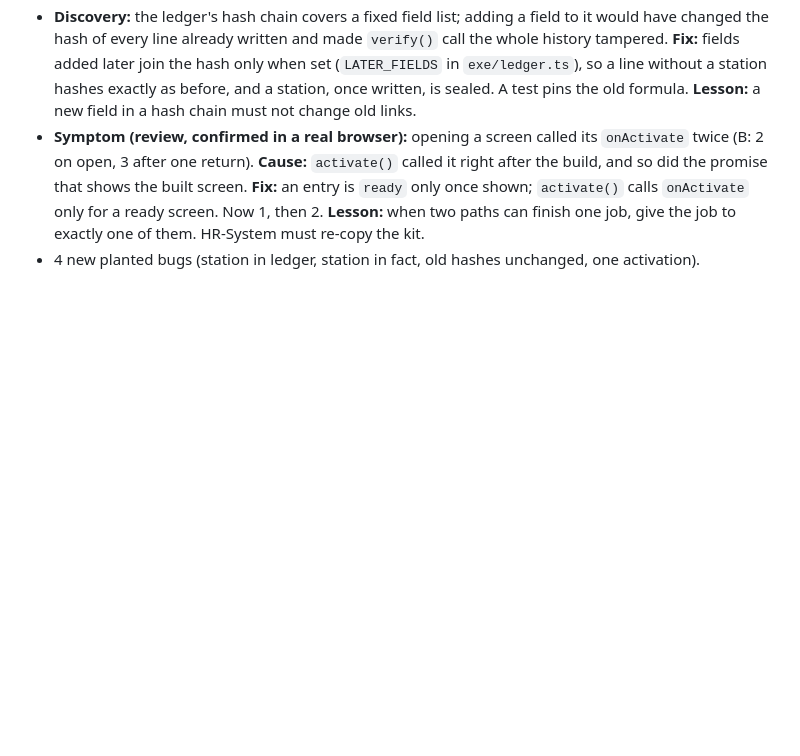
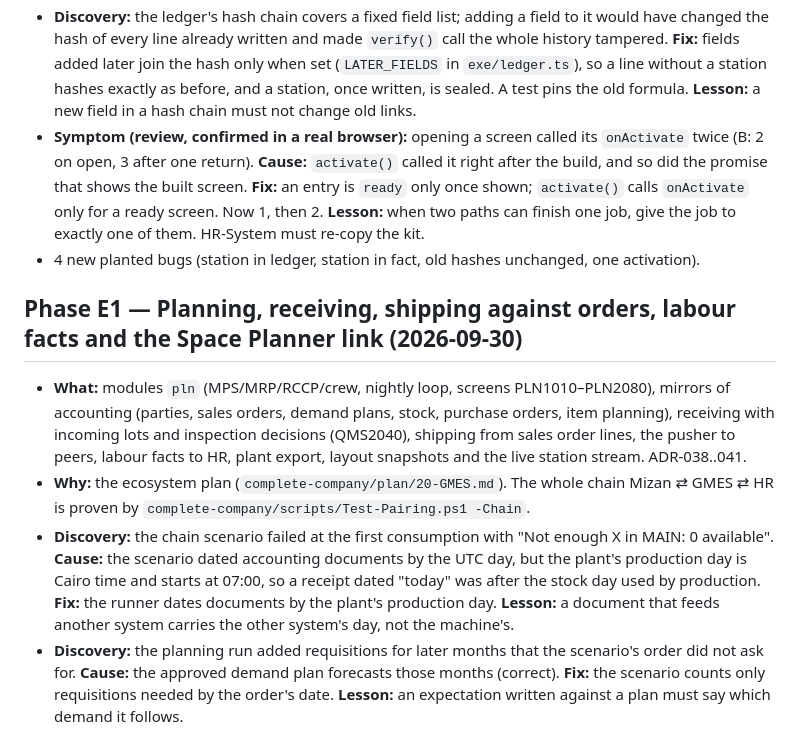
Before and after one commit to coolman1984/GMES, a Markdown page: HISTORY.md, the part around the change. Rendered like a GitHub page; blank space fills up the shorter version.

```diff
--- a/HISTORY.md
+++ b/HISTORY.md
@@ -278,3 +278,14 @@
   **Fix:** an entry is `ready` only once shown; `activate()` calls `onActivate` only for a ready screen. Now 1, then 2.
   **Lesson:** when two paths can finish one job, give the job to exactly one of them. HR-System must re-copy the kit.
 - 4 new planted bugs (station in ledger, station in fact, old hashes unchanged, one activation).
+
+## Phase E1 — Planning, receiving, shipping against orders, labour facts and the Space Planner link (2026-09-30)
+- **What:** modules `pln` (MPS/MRP/RCCP/crew, nightly loop, screens PLN1010–PLN2080), mirrors of accounting (parties, sales orders, demand plans, stock,
+  purchase orders, item planning), receiving with incoming lots and inspection decisions (QMS2040), shipping from sales order lines, the pusher to peers,
+  labour facts to HR, plant export, layout snapshots and the live station stream. ADR-038..041.
+- **Why:** the ecosystem plan (`complete-company/plan/20-GMES.md`). The whole chain Mizan ⇄ GMES ⇄ HR is proven by `complete-company/scripts/Test-Pairing.ps1 -Chain`.
+- **Discovery:** the chain scenario failed at the first consumption with "Not enough X in MAIN: 0 available". **Cause:** the scenario dated accounting documents by the UTC day, but the plant's
+  production day is Cairo time and starts at 07:00, so a receipt dated "today" was after the stock day used by production. **Fix:** the runner dates documents by the plant's production day.
+  **Lesson:** a document that feeds another system carries the other system's day, not the machine's.
+- **Discovery:** the planning run added requisitions for later months that the scenario's order did not ask for. **Cause:** the approved demand plan forecasts those months (correct).
+  **Fix:** the scenario counts only requisitions needed by the order's date. **Lesson:** an expectation written against a plan must say which demand it follows.
```
Also changed, not shown: docs/adr/README.md (+35 -0 lines).
